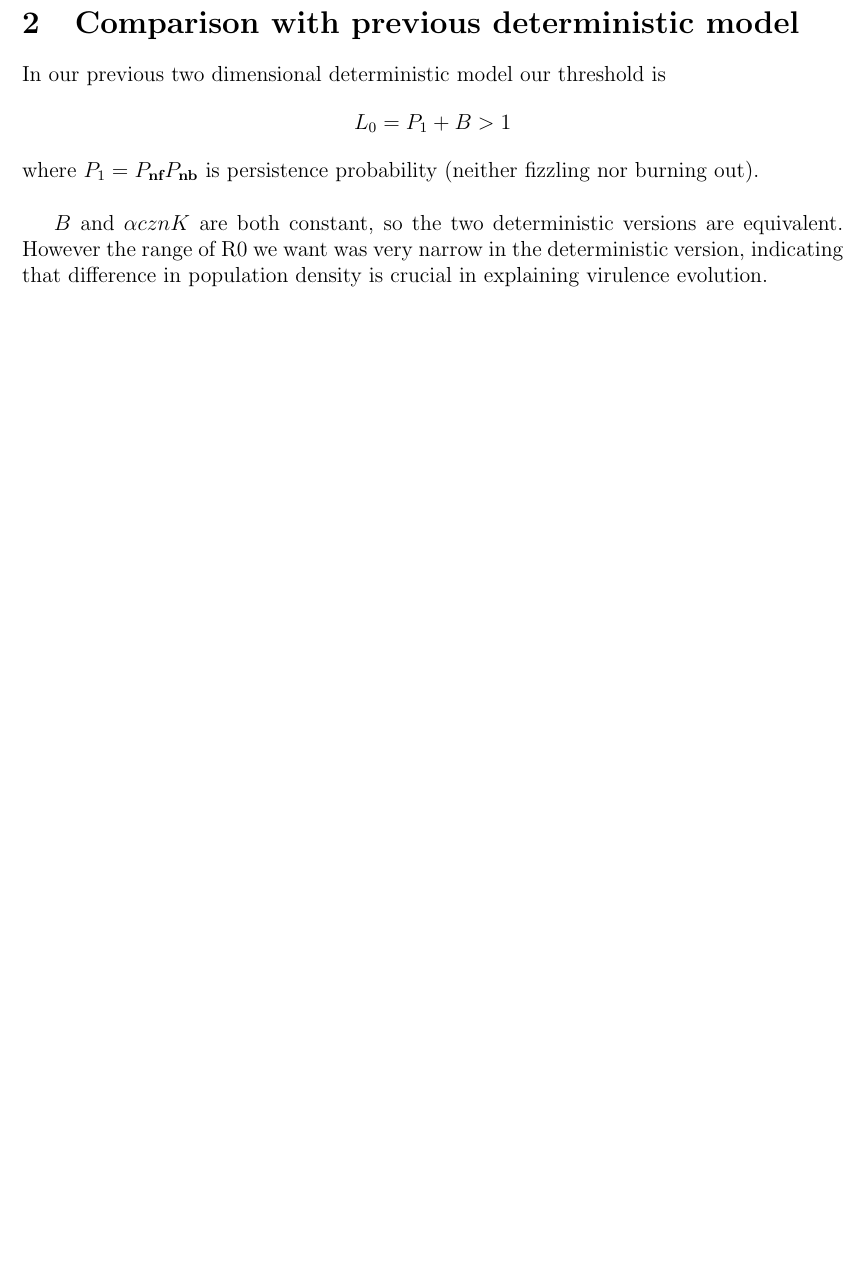
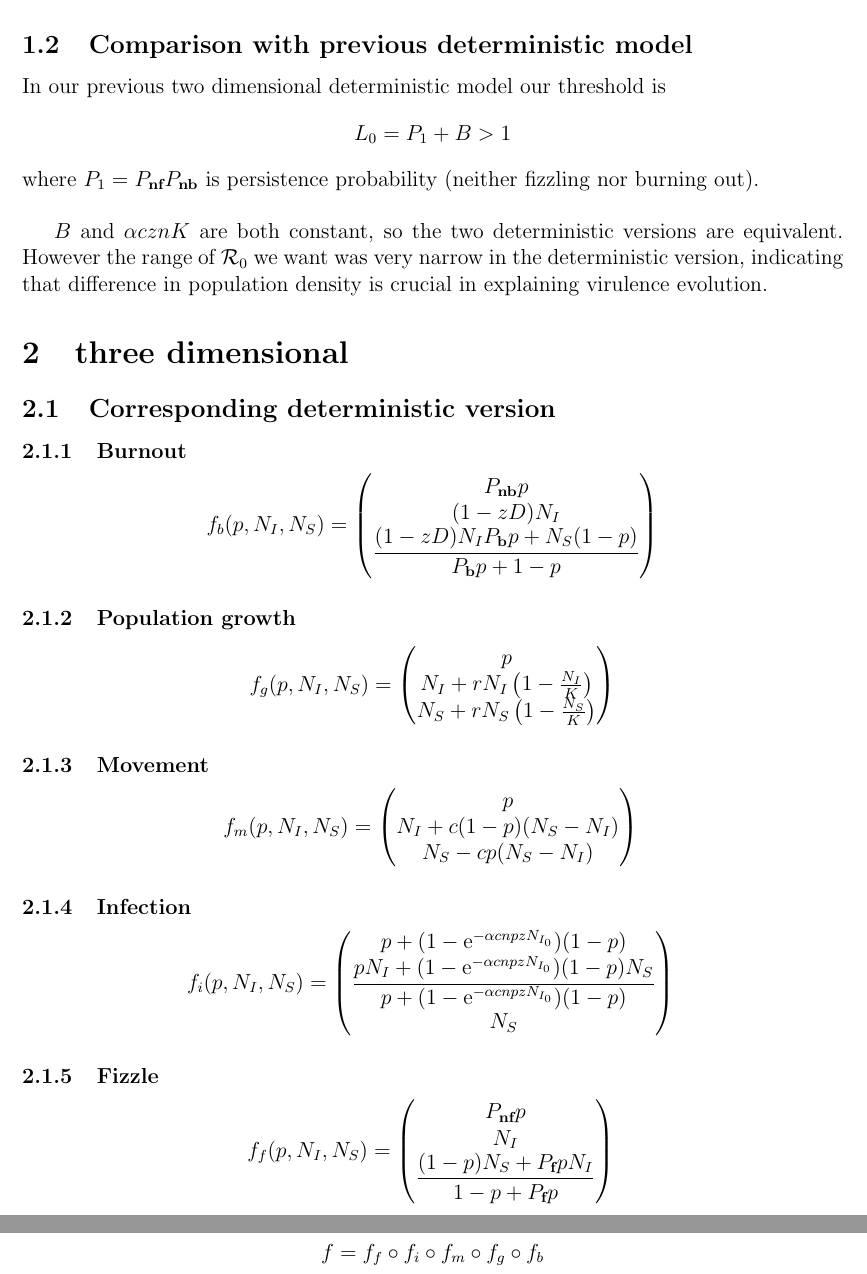
Before and after one commit to bbolker/plague_virulence, a LaTeX document (metapop/stochastic/comparison.tex): part of page 2 of 2 before the commit and two parts of pages 2 and 3 of 3 after it, the two joined at a grey line, cut so that both start at the same text, the shorter picture padded with empty space. Compiled offline with pdfLaTeX.

Commit message:
update 3d deterministic model

```diff
--- a/metapop/stochastic/comparison.tex
+++ b/metapop/stochastic/comparison.tex
@@ -68,10 +69,62 @@ $$J_{f}(0,K)=\begin{pmatrix}
 So the persisence threshold is
 $$L_0=  P_\textbf{nf}P_\textbf{nb}+\alpha cznK>1$$
 
-\section{Comparison with previous deterministic model}
+\subsection{Comparison with previous deterministic model}
 In our previous two dimensional deterministic model our threshold is
 $$L_0=  P_1+B>1$$ where $P_1=P_\textbf{nf}P_\textbf{nb}$ is persistence probability (neither fizzling nor burning out).\\
 
-$B$ and  $\alpha cznK$ are both constant, so the two deterministic versions are equivalent. However the range of R0 we want was very narrow in the deterministic version, indicating that difference in population density is crucial in explaining virulence evolution.
+$B$ and  $\alpha cznK$ are both constant, so the two deterministic versions are equivalent. However the range of $\mathcal{R}_0$ we want was very narrow in the deterministic version, indicating that difference in population density is crucial in explaining virulence evolution.
+
+\section{three dimensional}
+
+
+\subsection{Corresponding deterministic version}
+\subsubsection{Burnout}
+$$
+    f_b(p,N_I,N_S) =
+    \begin{pmatrix}
+        P_\textbf{nb}p \\
+        (1-zD)N_I\\
+        \dfrac{(1-zD)N_IP_\textbf{b}p+N_S(1-p)}{P_\textbf{b}p+1-p}
+    \end{pmatrix}
+$$
+\subsubsection{Population growth}
+$$
+    f_g(p,N_I,N_S) =
+    \begin{pmatrix}
+        p \\
+        N_I + rN_I\left(1 - \frac{N_I}{K} \right) \\
+        N_S + rN_S\left(1 - \frac{N_S}{K} \right)
+    \end{pmatrix}
+$$
+\subsubsection{Movement}
+$$
+    f_m(p,N_I,N_S) =
+    \begin{pmatrix}
+        p \\
+         N_I + c(1 - p)(N_S - N_I)\\
+        N_S - cp(N_S - N_I)
+    \end{pmatrix} \\
+$$
+\subsubsection{Infection}
+$$
+    f_i(p,N_I,N_S) =
+    \begin{pmatrix}
+        p + (1-\mathrm{e}^{-\alpha cnpzN_{I_0}})(1 - p) \\
+        \dfrac{pN_I + (1-\mathrm{e}^{-\alpha cnpzN_{I_0}})(1 - p)N_S}{p+(1-\mathrm{e}^{-\alpha cnpzN_{I_0}})(1-p)}\\
+        N_S
+    \end{pmatrix} \\
+$$
+\subsubsection{Fizzle}
+$$
+    f_f(p,N_I,N_S) =
+    \begin{pmatrix}
+        P_\textbf{nf}p \\
+        N_I \\
+        \dfrac{(1 - p)N_S + P_\textbf{f}pN_I}{1 -p+ P_\textbf{f}p}
+    \end{pmatrix} \\
+$$
+\subsubsection{Overall map}
+$$f=f_f\circ f_i  \circ f_m \circ f_g \circ f_b$$
 
 \end{document}
```
Also changed, not shown: metapop/stochastic/Comparison_with_2D_deterministic_models.pdf (deleted), metapop/stochastic/Comparison_with_deterministic_models.pdf (added), metapop/stochastic/comparison.tex (17 more changed lines).
